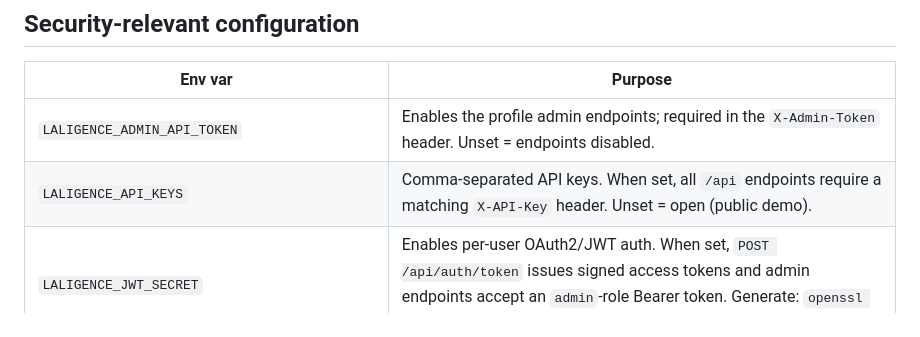
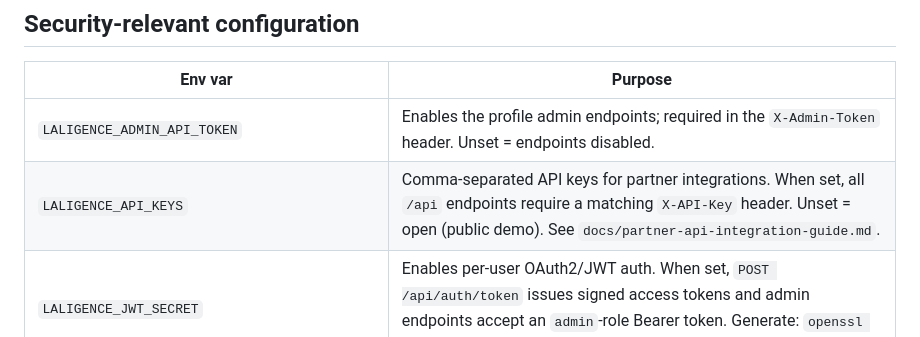
Before and after one commit to Blank-develop/ekyc-system-codex, a Markdown page: SECURITY.md, the part around the change. Drawn GitHub-style.

```diff
--- a/SECURITY.md
+++ b/SECURITY.md
@@ -179,7 +179,7 @@ Applicability** (with a prioritized G1–G21 closure plan) — is in **`docs/pol
 | Env var | Purpose |
 | --- | --- |
 | `LALIGENCE_ADMIN_API_TOKEN` | Enables the profile admin endpoints; required in the `X-Admin-Token` header. Unset = endpoints disabled. |
-| `LALIGENCE_API_KEYS` | Comma-separated API keys. When set, all `/api` endpoints require a matching `X-API-Key` header. Unset = open (public demo). |
+| `LALIGENCE_API_KEYS` | Comma-separated API keys for partner integrations. When set, all `/api` endpoints require a matching `X-API-Key` header. Unset = open (public demo). See `docs/partner-api-integration-guide.md`. |
 | `LALIGENCE_JWT_SECRET` | Enables per-user OAuth2/JWT auth. When set, `POST /api/auth/token` issues signed access tokens and admin endpoints accept an `admin`-role Bearer token. Generate: `openssl rand -hex 32`. Unset = JWT auth off. |
 | `LALIGENCE_AUTH_USERS` | Comma-separated `username:pbkdf2_hash:role` entries (generate a hash with `scripts/hash_password.py`). |
 | `LALIGENCE_JWT_EXPIRE_MINUTES` | Access-token lifetime in minutes (default 60). |
```
Also changed, not shown: docs/partner-api-integration-guide.md (added, +218 -0 lines).
